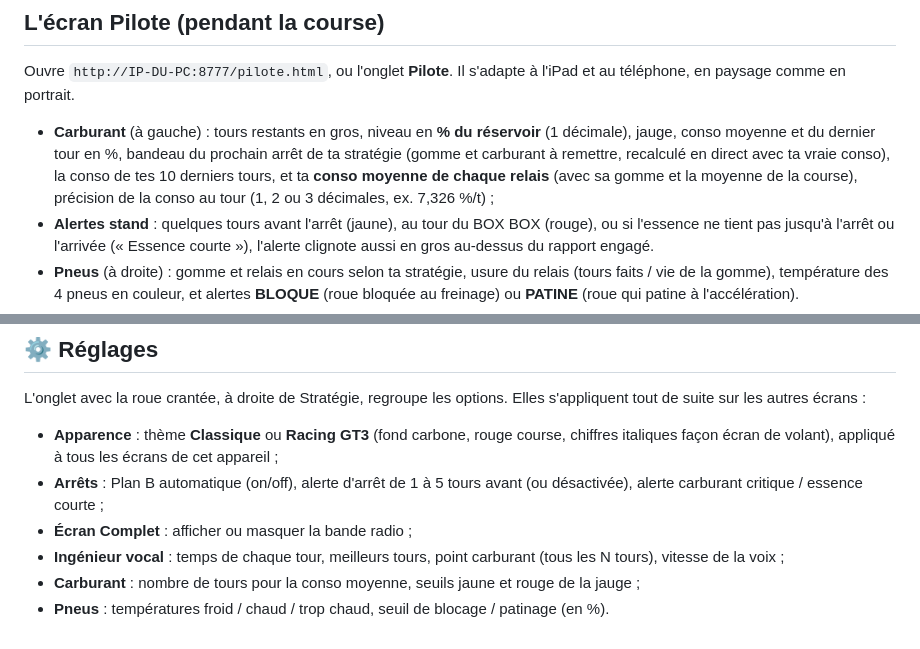
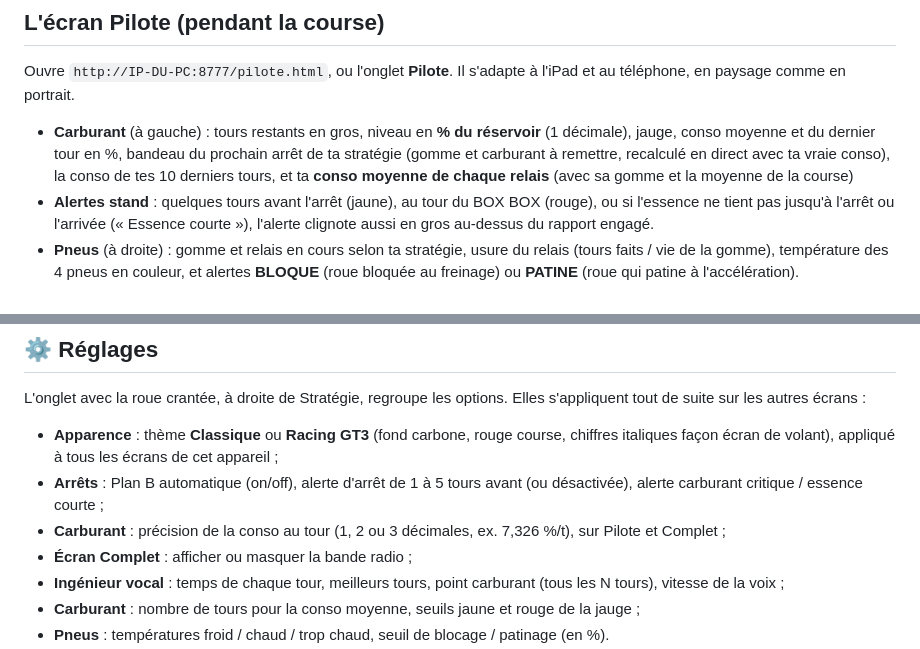
Before and after one commit to RazHalpox/strat-gt7, a Markdown page: race-engineer/LISEZMOI.md, 2 parts joined by grey strips. Rendered like a GitHub page.

Commit message:
Guide : précision de la conso dans Réglages
Co-Authored-By: Claude Opus 5.5 <noreply@anthropic.com>
Claude-Session: https://claude.ai/code/session_01BTEhDGdTr51o2wPCPodFJh

```diff
--- a/race-engineer/LISEZMOI.md
+++ b/race-engineer/LISEZMOI.md
@@ -66,7 +66,7 @@ Conseil : dans les réglages de ta box, attribue une IP fixe à la PS5 pour ne p
 ## L'écran Pilote (pendant la course)
 
 Ouvre `http://IP-DU-PC:8777/pilote.html`, ou l'onglet **Pilote**. Il s'adapte à l'iPad et au téléphone, en paysage comme en portrait.
-- **Carburant** (à gauche) : tours restants en gros, niveau en **% du réservoir** (1 décimale), jauge, conso moyenne et du dernier tour en %, bandeau du prochain arrêt de ta stratégie (gomme et carburant à remettre, recalculé en direct avec ta vraie conso), la conso de tes 10 derniers tours, et ta **conso moyenne de chaque relais** (avec sa gomme et la moyenne de la course), précision de la conso au tour (1, 2 ou 3 décimales, ex. 7,326 %/t) ;
+- **Carburant** (à gauche) : tours restants en gros, niveau en **% du réservoir** (1 décimale), jauge, conso moyenne et du dernier tour en %, bandeau du prochain arrêt de ta stratégie (gomme et carburant à remettre, recalculé en direct avec ta vraie conso), la conso de tes 10 derniers tours, et ta **conso moyenne de chaque relais** (avec sa gomme et la moyenne de la course)
 - **Alertes stand** : quelques tours avant l'arrêt (jaune), au tour du BOX BOX (rouge), ou si l'essence ne tient pas jusqu'à l'arrêt ou l'arrivée (« Essence courte »), l'alerte clignote aussi en gros au-dessus du rapport engagé.
 - **Pneus** (à droite) : gomme et relais en cours selon ta stratégie, usure du relais (tours faits / vie de la gomme), température des 4 pneus en couleur, et alertes **BLOQUE** (roue bloquée au freinage) ou **PATINE** (roue qui patine à l'accélération).
 - **Au centre** : rapport engagé, vitesse, tour, position, turbo, et tes chronos (tour en cours, dernier, meilleur).
@@ -118,6 +118,7 @@ Les colonnes s'alignent toutes seules et les chiffres s'adaptent à la taille de
 L'onglet avec la roue crantée, à droite de Stratégie, regroupe les options. Elles s'appliquent tout de suite sur les autres écrans :
 - **Apparence** : thème **Classique** ou **Racing GT3** (fond carbone, rouge course, chiffres italiques façon écran de volant), appliqué à tous les écrans de cet appareil ;
 - **Arrêts** : Plan B automatique (on/off), alerte d'arrêt de 1 à 5 tours avant (ou désactivée), alerte carburant critique / essence courte ;
+- **Carburant** : précision de la conso au tour (1, 2 ou 3 décimales, ex. 7,326 %/t), sur Pilote et Complet ;
 - **Écran Complet** : afficher ou masquer la bande radio ;
 - **Ingénieur vocal** : temps de chaque tour, meilleurs tours, point carburant (tous les N tours), vitesse de la voix ;
 - **Carburant** : nombre de tours pour la conso moyenne, seuils jaune et rouge de la jauge ;
```
